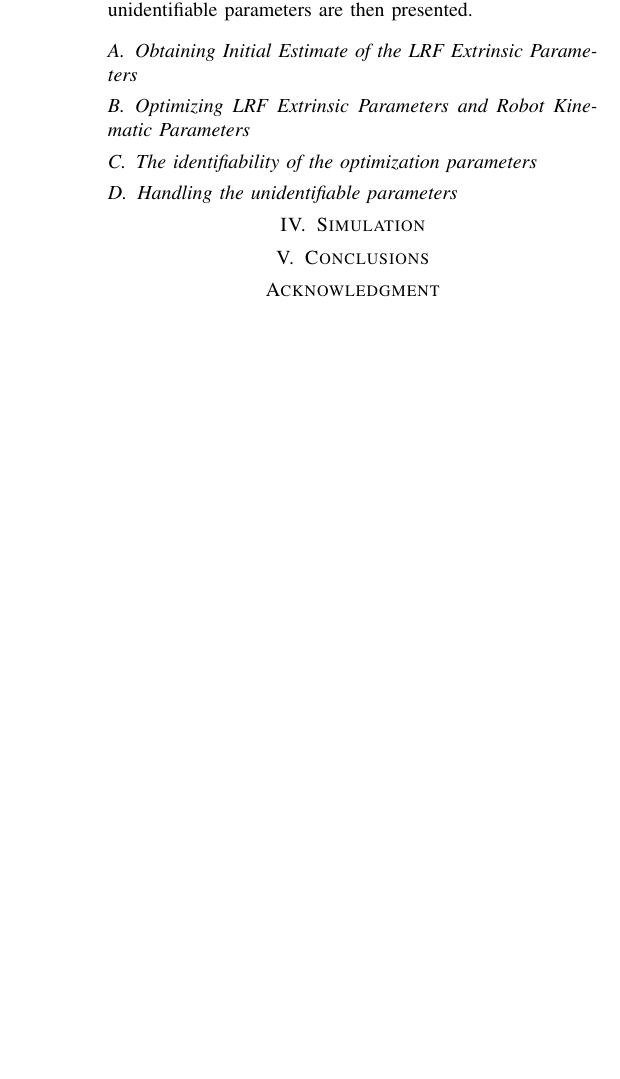
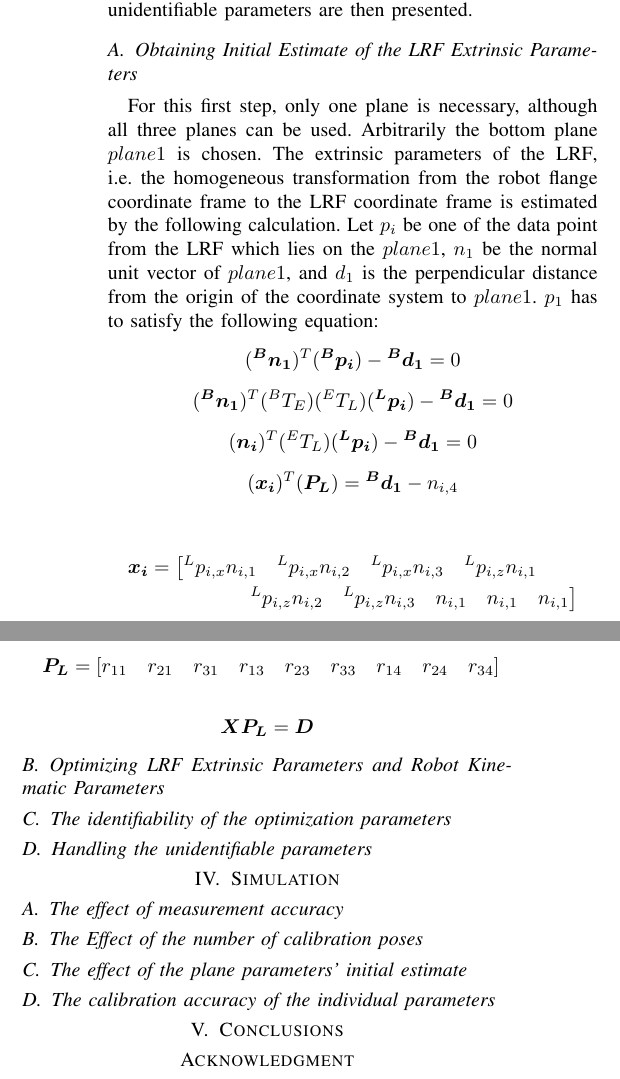
Before and after one commit to teguhSL/iros_calib_2018, a LaTeX paper (main.tex, which reads sections/experiments.tex, sections/method.tex): part of one column of page 3 of 4 before the commit and two parts of the columns of page 3 of 4 after it, the two joined at a grey line, cut so that both start at the same text, the shorter picture padded with empty space. Compiled offline with pdfLaTeX.

Commit message:
begin to write on method

```diff
--- a/sections/experiments.tex
+++ b/sections/experiments.tex
@@ -1,2 +1,31 @@
 \section{Simulation}
 \label{sec:simulation}
+
+
+\subsection{The effect of measurement accuracy}
+\label{sec:meas_accuracy}
+
+
+
+
+
+
+
+\subsection{The Effect of the number of calibration poses}
+\label{sec:calib_poses}
+
+
+
+
+
+\subsection{The effect of the plane parameters' initial estimate}
+\label{sec:plane_params}
+
+
+
+
+
+
+
+\subsection{The calibration accuracy of the individual parameters}
+\label{sec:individual_params}
--- a/sections/method.tex
+++ b/sections/method.tex
@@ -5,8 +5,36 @@ The calibration setup is depicted in figure ***, where three perpendicular plane
 
 This section provides the detail on how to calibrate both the extrinsic parameters of the LRF and the robot kinematics parameters. First, the initial estimate of the LRF extrinsic parameter is obtained by using linear least-square method. After that, the LRF extrinsic parameters and the robot kinematics parameters are optimized by using nonlinear optimization method.
 Finally, SVD is used to identify which parameters are identifiable, and the steps to handle the unidentifiable parameters are then presented.
-\subsection{Obtaining Initial Estimate of the LRF Extrinsic Parameters}
+\subsection{Obtaining Initial Estimate of the \ac{lrf} Extrinsic Parameters}
 \label{sec:first_step}
+For this first step, only one plane is necessary, although all three planes can be used. Arbitrarily the bottom plane $plane 1$ is chosen. The extrinsic parameters of the \ac{lrf}, i.e. the homogeneous transformation from the robot flange coordinate frame to the \ac{lrf} coordinate frame is estimated by the following calculation.
+Let $p_i$ be one of the data point from the \ac{lrf} which lies on the $plane 1$, $n_1$ be the normal unit vector of $plane 1$, and $d_1$ is the perpendicular distance from the origin of the coordinate system to $plane 1$. $p_1$ has to satisfy the following equation:
+  \begin{equation*}
+  (\vb*{{^B}n_1}) ^T (\vb*{{^B}p_i}) - \vb*{{^B}d_1} = 0
+   \end{equation*}
+  \begin{equation*}
+  (\vb*{{^B}n_1}) ^T ({^B}T_E) ({^E}T_L) (\vb*{{^L}p_i}) - \vb*{{^B}d_1} = 0
+  \end{equation*}
+  \begin{equation*}
+  (\vb*{n_i}) ^T ({^E}T_L) (\vb*{{^L}p_i}) - \vb*{{^B}d_1} = 0
+  \end{equation*}
+  \begin{equation*}
+  (\vb*{x_i})  ^T (\vb*{P_L}) = \vb*{{^B}d_1} -  n_{i,4}
+  \end{equation*}
+
+
+\begin{multline*}
+  \vb*{x_i} = \left[{^L}p_{i,x}n_{i,1} \quad {^L}p_{i,x}n_{i,2} \quad {^L}p_{i,x}n_{i,3} \quad  {^L}p_{i,z}n_{i,1} \right. \\
+\left. {^L}p_{i,z}n_{i,2} \quad {^L}p_{i,z}n_{i,3} \quad n_{i,1} \quad n_{i,1}  \quad n_{i,1}  \right]
+\end{multline*}
+
+\begin{multline*}
+  \vb*{P_L} = \left[r_{11} \quad r_{21} \quad r_{31} \quad r_{13} \quad r_{23} \quad r_{33} \quad r_{14} \quad r_{24}  \quad r_{34} \right]
+\end{multline*}
+
+  \begin{equation*}
+  \vb*{X}   \vb*{P_L} = \vb*{D}
+  \end{equation*}
 
 
 
```
Also changed, not shown: main.pdf, 45 other files.
